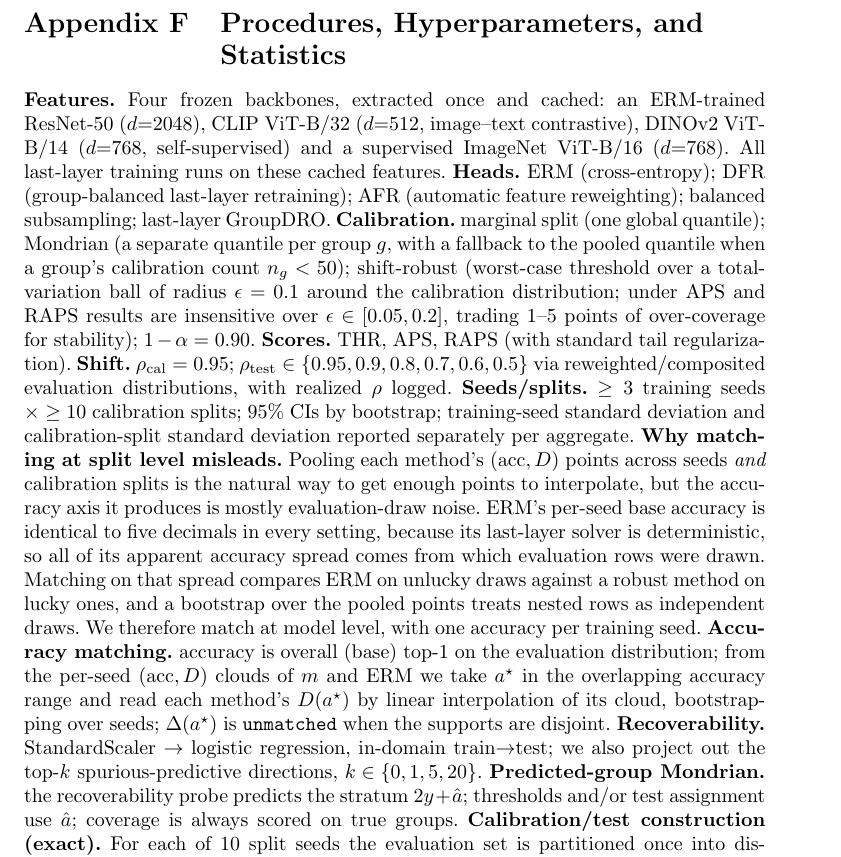
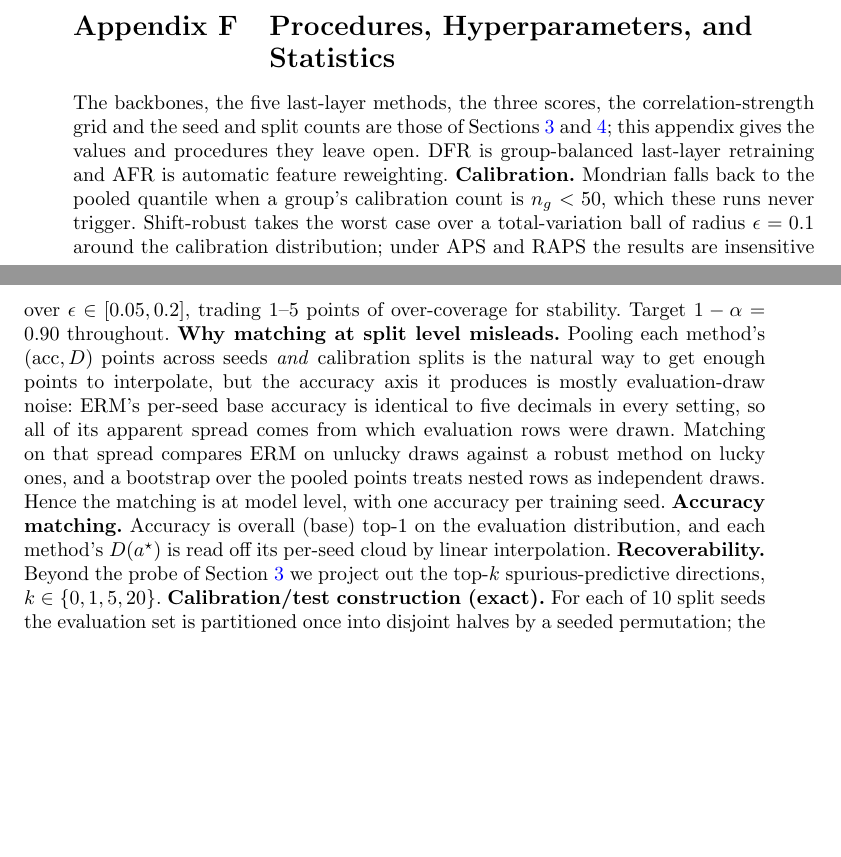
Before and after one commit to octadion/vgscp, a LaTeX paper (ACML_Journal___Robust_CP_Train_Study (1)/sn-article.tex): part of page 33 of 37 before the commit and two parts of pages 32 and 33 of 37 after it, the two joined at a grey line, cut so that both start at the same text, the shorter picture padded with empty space. Compiled offline with pdfLaTeX.

Commit message:
Cut the appendix restatements of body material; compress the order-statistic constant

```diff
--- a/ACML_Journal___Robust_CP_Train_Study (1)/sn-article.tex
+++ b/ACML_Journal___Robust_CP_Train_Study (1)/sn-article.tex
@@ -1543,41 +1525,29 @@ rather than either alone.
 
 \section{Procedures, Hyperparameters, and Statistics}
 \label{app:hyper}
-\textbf{Features.} Four frozen backbones, extracted once and cached: an ERM-trained
-ResNet-50 ($d{=}2048$), CLIP ViT-B/32 ($d{=}512$, image--text contrastive), DINOv2
-ViT-B/14 ($d{=}768$, self-supervised) and a supervised ImageNet ViT-B/16 ($d{=}768$).
-All last-layer training runs on these cached features.
-\textbf{Heads.} ERM (cross-entropy); DFR (group-balanced last-layer retraining);
-AFR (automatic feature reweighting); balanced subsampling; last-layer GroupDRO.
-\textbf{Calibration.} marginal split (one global quantile); Mondrian (a separate
-quantile per group $g$, with a fallback to the pooled quantile when a group's
-calibration count $n_g<50$); shift-robust (worst-case threshold over a
-total-variation ball of radius $\epsilon=0.1$ around the calibration distribution;
-under APS and RAPS results are insensitive over $\epsilon\in[0.05,0.2]$, trading $1$--$5$ points of
-over-coverage for stability); $1-\alpha=0.90$. \textbf{Scores.} THR, APS, RAPS
-(with standard tail regularization). \textbf{Shift.}
-$\rhocal=0.95$; $\rhotest\in\{0.95,0.9,0.8,0.7,0.6,0.5\}$ via reweighted/composited
-evaluation distributions, with realized $\rho$ logged. \textbf{Seeds/splits.}
-$\ge3$ training seeds $\times\ge10$ calibration splits; $95\%$ CIs by bootstrap;
-training-seed standard deviation and calibration-split standard deviation reported
-separately per aggregate. \textbf{Why matching at split level misleads.} Pooling each method's
+The backbones, the five last-layer methods, the three scores, the correlation-strength grid and
+the seed and split counts are those of Sections~\ref{sec:setup} and~\ref{sec:exp}; this appendix
+gives the values and procedures they leave open. DFR is group-balanced last-layer retraining and
+AFR is automatic feature reweighting.
+\textbf{Calibration.} Mondrian falls back to the pooled quantile when a group's calibration count
+is $n_g<50$, which these runs never trigger. Shift-robust takes the worst case over a
+total-variation ball of radius $\epsilon=0.1$ around the calibration distribution; under APS and
+RAPS the results are insensitive over $\epsilon\in[0.05,0.2]$, trading $1$--$5$ points of
+over-coverage for stability. Target $1-\alpha=0.90$ throughout.
+\textbf{Why matching at split level misleads.} Pooling each method's
 $(\mathrm{acc},D)$ points across seeds \emph{and} calibration splits is the natural way
 to get enough points to interpolate, but the accuracy axis it produces is mostly
-evaluation-draw noise. ERM's per-seed base accuracy is identical to five decimals in
-every setting, because its last-layer solver is deterministic, so all of its apparent
-accuracy spread comes from which evaluation rows were drawn. Matching on that spread
+evaluation-draw noise: ERM's per-seed base accuracy is identical to five decimals in
+every setting, so all of its apparent spread comes from which evaluation rows were drawn.
+Matching on that spread
 compares ERM on unlucky draws against a robust method on lucky ones, and a bootstrap
-over the pooled points treats nested rows as independent draws. We therefore match at
+over the pooled points treats nested rows as independent draws. Hence the matching is at
 model level, with one accuracy per training seed.
-\textbf{Accuracy matching.} accuracy is overall (base)
-top-1 on the evaluation distribution; from the per-seed $(\mathrm{acc},D)$ clouds of
-$m$ and ERM we take $a^\star$ in the overlapping accuracy range and read each
-method's $D(a^\star)$ by linear interpolation of its cloud, bootstrapping over
-seeds; $\Delta(a^\star)$ is \texttt{unmatched} when the supports are disjoint.
-\textbf{Recoverability.} StandardScaler $\to$ logistic
-regression, in-domain train$\to$test; we also project out the top-$k$ spurious-predictive directions, $k\in\{0,1,5,20\}$. \textbf{Predicted-group
-Mondrian.} the recoverability probe predicts the stratum $2y+\hat a$; thresholds
-and/or test assignment use $\hat a$; coverage is always scored on true groups.
+\textbf{Accuracy matching.} Accuracy is overall (base)
+top-1 on the evaluation distribution, and each method's $D(a^\star)$ is read off its per-seed
+cloud by linear interpolation.
+\textbf{Recoverability.} Beyond the probe of Section~\ref{sec:setup} we project out the top-$k$
+spurious-predictive directions, $k\in\{0,1,5,20\}$.
 \textbf{Calibration/test construction (exact).} For each of $10$ split seeds the
 evaluation set is partitioned once into disjoint halves by a seeded permutation; the
 first half is the calibration reservoir and the second the test reservoir, so no row is
```
Also changed, not shown: ACML_Journal___Robust_CP_Train_Study (1)/sn-article.tex (54 more changed lines).
